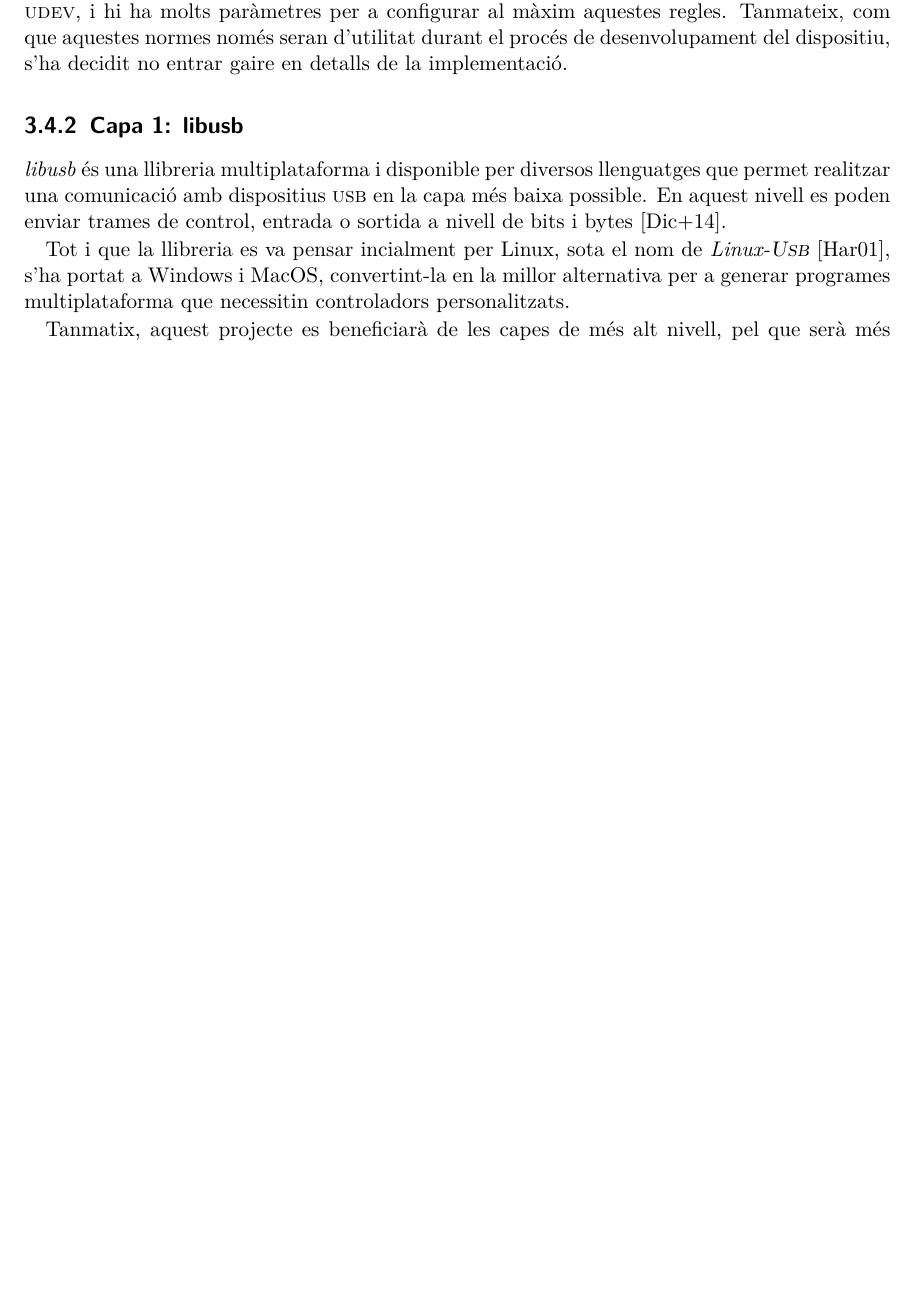
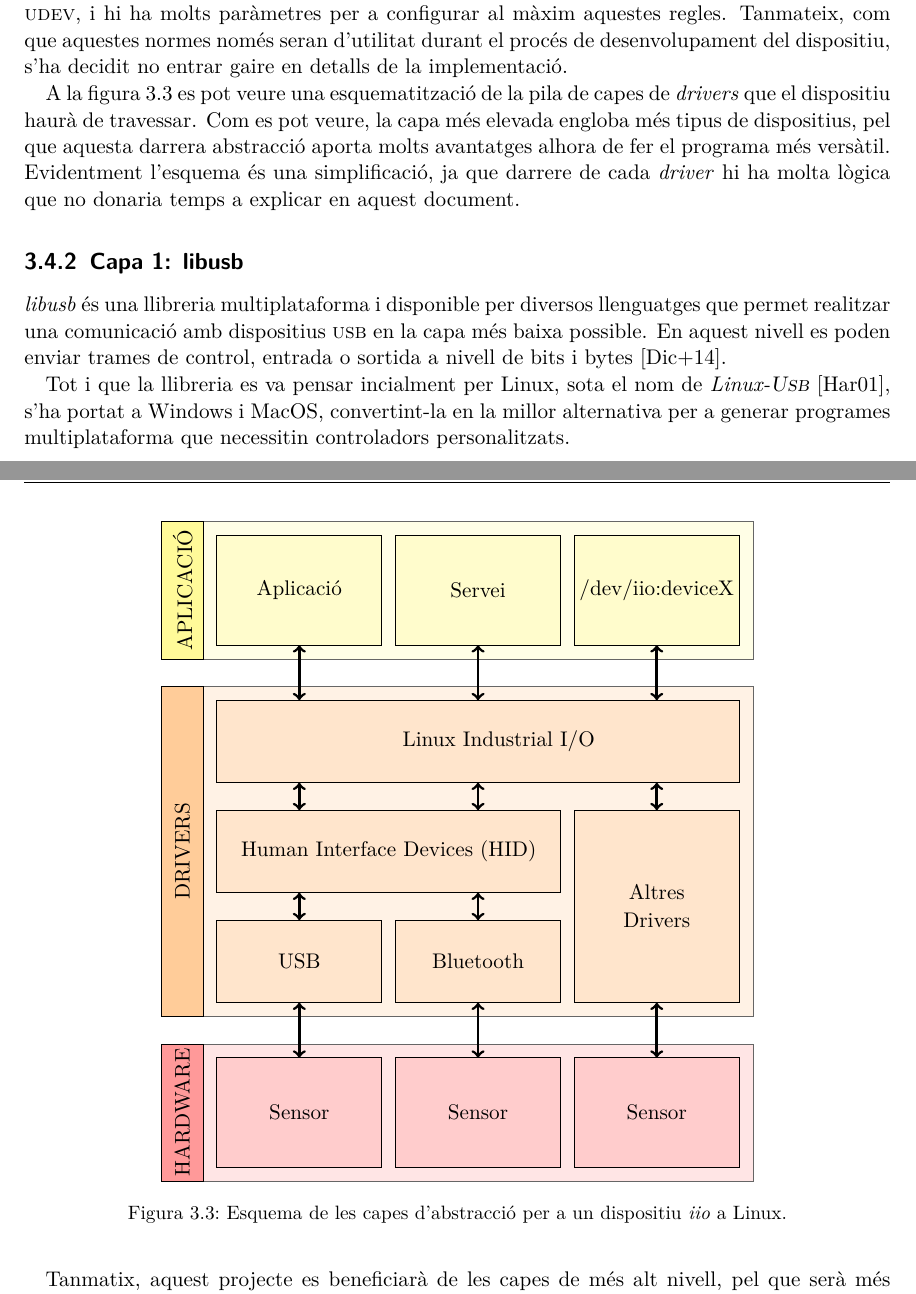
Before and after one commit to royalmo/tfg, a LaTeX thesis (tfg.tex, which reads chapters/03_state_of_the_art.tex, misc/linux_iio_stack.tex): part of page 23 of 67 before the commit and two parts of pages 23 and 24 of 69 after it, the two joined at a grey line, cut so that both start at the same text, the shorter picture padded with empty space. Compiled offline with pdfLaTeX.

Commit message:
Afegit gràfic d'arquitectura a Linux

```diff
--- a/chapters/03_state_of_the_art.tex
+++ b/chapters/03_state_of_the_art.tex
@@ -490,6 +490,16 @@ aquestes regles. Tanmateix, com que aquestes normes només seran d'utilitat dura
 el procés de desenvolupament del dispositiu, s'ha decidit no entrar gaire en
 detalls de la implementació.
 
+A la figura \ref{fig:linux-stack} es pot veure una esquematització de la pila
+de capes de \est{drivers} que el dispositiu haurà de travessar. Com es pot
+veure, la capa més elevada engloba més tipus de dispositius, pel que aquesta
+darrera abstracció aporta molts avantatges alhora de fer el programa més
+versàtil. Evidentment l'esquema és una simplificació, ja que darrere de cada
+\est{driver} hi ha molta lògica que no donaria temps a explicar en aquest
+document.
+
+\input{misc/linux_iio_stack.tex}
+
 \subsection{Capa 1: \acro{libusb}}
 
 \est{libusb} és una llibreria multiplataforma i disponible per diversos
--- /dev/null
+++ b/misc/linux_iio_stack.tex
@@ -0,0 +1,63 @@
+\begin{figure}[ht]
+    \centering
+
+    \begin{tikzpicture}
+        \filldraw[fill=red!10!white, draw=black!60!white] (0.75,0) rectangle (10.75,2.5);
+        \filldraw[fill=orange!10!white, draw=black!60!white] (0.75,3) rectangle (10.75,9);
+        \filldraw[fill=yellow!10!white, draw=black!60!white] (0.75,9.5) rectangle (10.75,12);
+
+        \filldraw[fill=red!40!white, draw=black] (0,0) rectangle (0.75,2.5);
+        \filldraw[fill=orange!40!white, draw=black] (0,3) rectangle (0.75,9);
+        \filldraw[fill=yellow!40!white, draw=black] (0,9.5) rectangle (0.75,12);
+
+        \node at (0.375,1.25) {\rotatebox{90}{HARDWARE}};
+        \node at (0.375,6) {\rotatebox{90}{DRIVERS}};
+        \node at (0.375,10.75) {\rotatebox{90}{APLICACIÓ}};
+
+        \filldraw[fill=red!20!white, draw=black] (1,0.25) rectangle (4,2.25);
+        \node at (2.5,1.25) {Sensor};
+        \filldraw[fill=red!20!white, draw=black] (4.25,0.25) rectangle (7.25,2.25);
+        \node at (5.75,1.25) {Sensor};
+        \filldraw[fill=red!20!white, draw=black] (7.5,0.25) rectangle (10.5,2.25);
+        \node at (9,1.25) {Sensor};
+
+        \filldraw[fill=orange!20!white, draw=black] (1,3.25) rectangle (4,4.75);
+        \node at (2.5,4) {USB};
+        \filldraw[fill=orange!20!white, draw=black] (4.25,3.25) rectangle (7.25,4.75);
+        \node at (5.75,4) {Bluetooth};
+        \filldraw[fill=orange!20!white, draw=black] (1,5.25) rectangle (7.25,6.75);
+        \node at (4.125,6) {Human Interface Devices (HID)};
+
+        \filldraw[fill=orange!20!white, draw=black] (7.5,3.25) rectangle (10.5,6.75);
+        \node at (9,5.25) {Altres};
+        \node at (9,4.75) {Drivers};
+        \filldraw[fill=orange!20!white, draw=black] (1,7.25) rectangle (10.5,8.75);
+        \node at (6.125,8) {Linux Industrial I/O};
+
+        \filldraw[fill=yellow!20!white, draw=black] (1,9.75) rectangle (4,11.75);
+        \node at (2.5,10.75) {Aplicació};
+        \filldraw[fill=yellow!20!white, draw=black] (4.25,9.75) rectangle (7.25,11.75);
+        \node at (5.75,10.75) {Servei};
+        \filldraw[fill=yellow!20!white, draw=black] (7.5,9.75) rectangle (10.5,11.75);
+        \node at (9,10.75) {/dev/iio:deviceX};
+
+        \draw[line width=0.5mm, <->] (2.5,2.25) -- (2.5,3.25);
+        \draw[line width=0.5mm, <->] (5.75,2.25) -- (5.75,3.25);
+        \draw[line width=0.5mm, <->] (9,2.25) -- (9,3.25);
+
+        \draw[line width=0.5mm, <->] (2.5,4.75) -- (2.5,5.25);
+        \draw[line width=0.5mm, <->] (5.75,4.75) -- (5.75,5.25);
+
+        \draw[line width=0.5mm, <->] (2.5,6.75) -- (2.5,7.25);
+        \draw[line width=0.5mm, <->] (5.75,6.75) -- (5.75,7.25);
+        \draw[line width=0.5mm, <->] (9,6.75) -- (9,7.25);
+
+        \draw[line width=0.5mm, <->] (2.5,8.75) -- (2.5,9.75);
+        \draw[line width=0.5mm, <->] (5.75,8.75) -- (5.75,9.75);
+        \draw[line width=0.5mm, <->] (9,8.75) -- (9,9.75);
+
+    \end{tikzpicture}
+
+    \caption{Esquema de les capes d'abstracció per a un dispositiu \est{iio} a Linux.}
+    \label{fig:linux-stack}
+\end{figure}
```
Also changed, not shown: chapters/03_state_of_the_art.tex (2 more changed lines).
